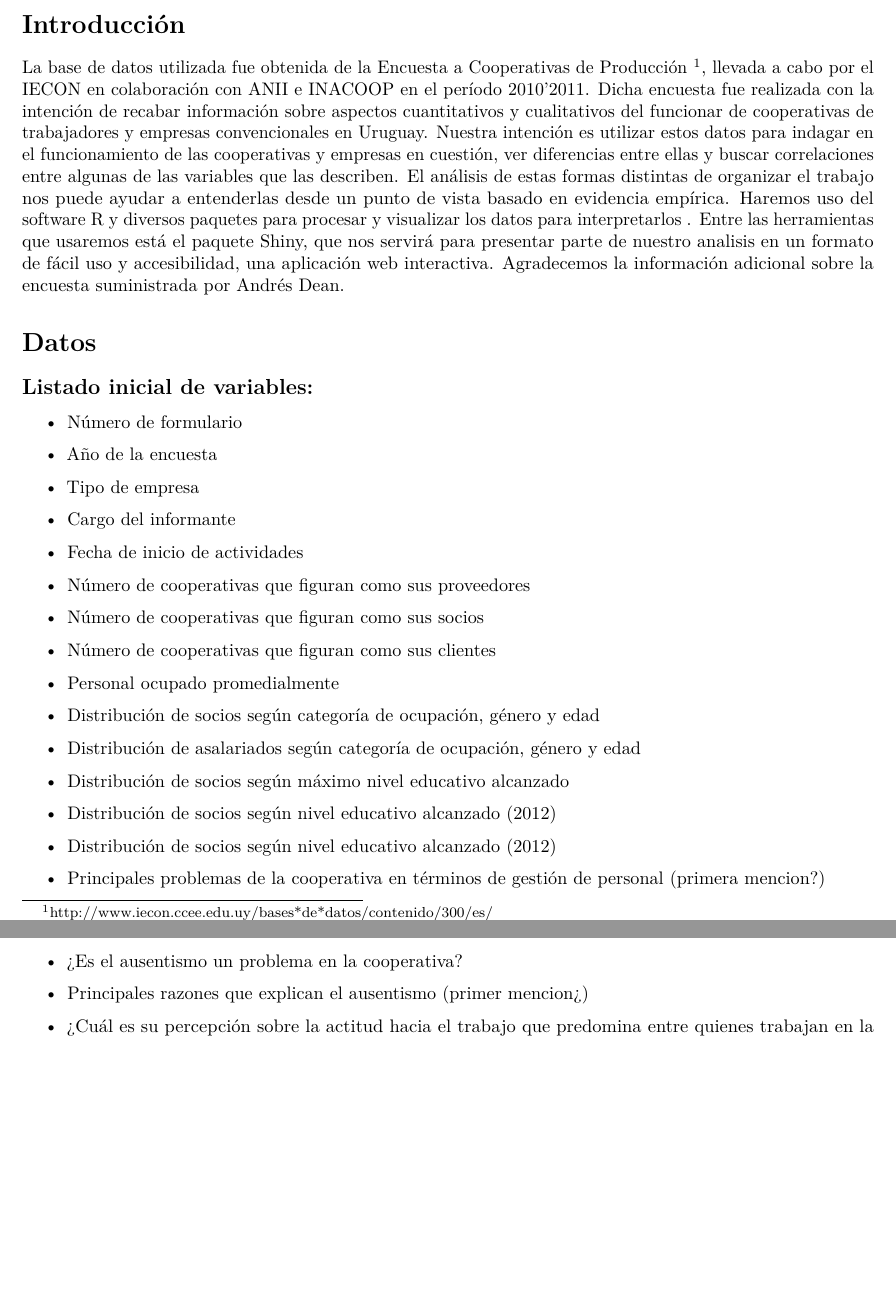
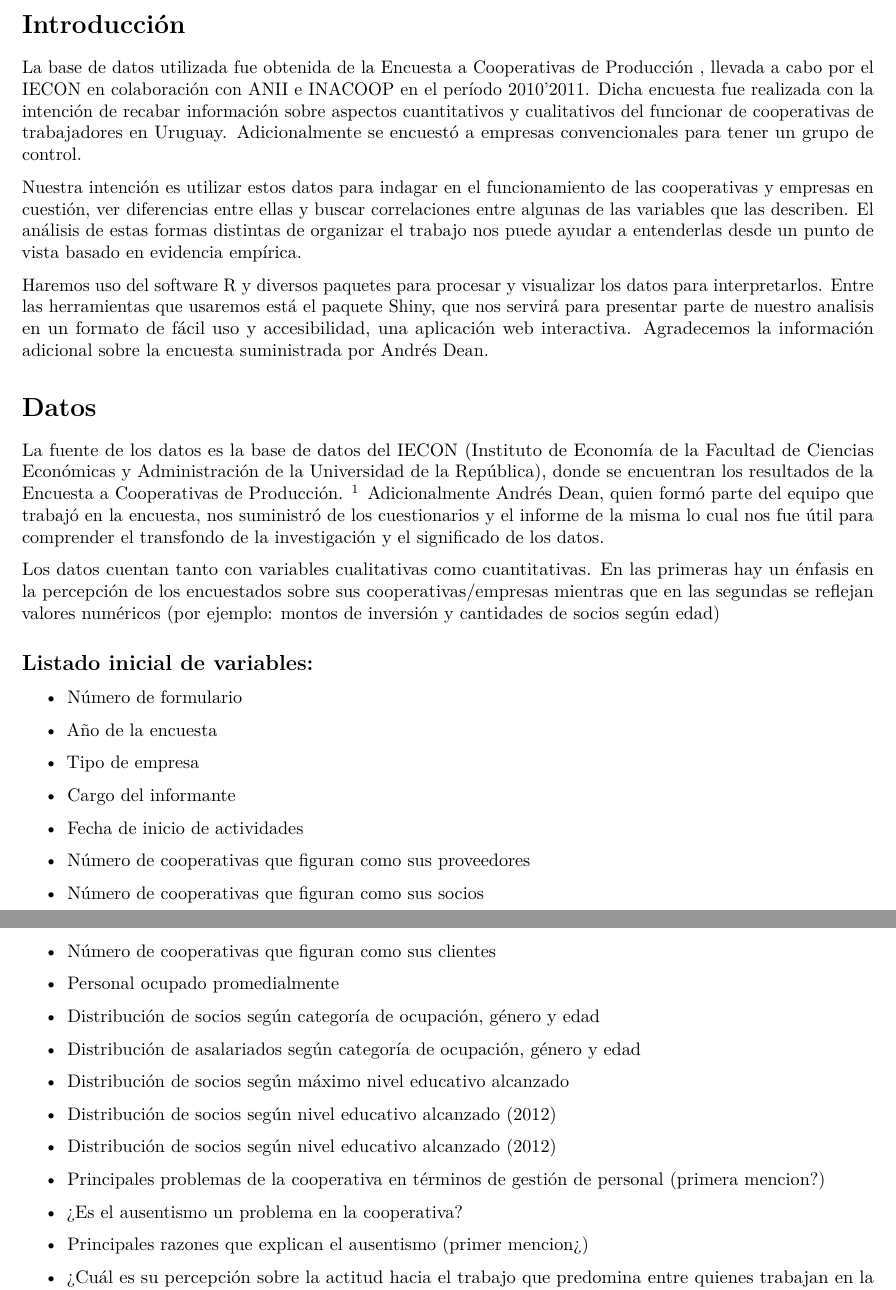
Before and after one commit to maxsaldana/Proyecto_STAT_NT2019, an R Markdown document (Proyecto.Rmd): two parts of pages 1 and 2 of 8, joined at a grey line, cut so that both start at the same text, the shorter picture padded with empty space. Rendered offline with R 4.5, knitr and Pandoc, then LaTeX, with nearby package versions.

Commit message:
descripciones

```diff
--- a/Proyecto.Rmd
+++ b/Proyecto.Rmd
@@ -51,17 +51,27 @@ Salarios <- datos %>%
 
 # Introducción
 
-La base de datos utilizada fue obtenida de la Encuesta a Cooperativas de Producción [^1], llevada a cabo por el IECON en colaboración con ANII e INACOOP en el período 2010'2011. Dicha encuesta fue realizada con la intención de recabar información sobre aspectos cuantitativos y cualitativos del funcionar de cooperativas de trabajadores y empresas convencionales en Uruguay. Nuestra intención es utilizar estos datos para indagar en el funcionamiento de las cooperativas y empresas en cuestión, ver diferencias entre ellas y buscar correlaciones  entre algunas de las variables que las describen.
-El análisis de estas formas distintas de organizar el trabajo nos puede ayudar a entenderlas desde un punto de vista basado en evidencia empírica.
-Haremos uso del software R y diversos paquetes para procesar y visualizar los datos para interpretarlos . Entre las herramientas que usaremos está el paquete Shiny, que nos servirá para presentar parte de nuestro analisis en un formato de fácil uso y accesibilidad, una aplicación web interactiva. Agradecemos la información adicional sobre la encuesta suministrada por Andrés Dean.
+La base de datos utilizada fue obtenida de la Encuesta a Cooperativas de Producción , llevada a cabo por el IECON en colaboración con ANII e INACOOP en el período 2010'2011. Dicha encuesta fue realizada con la intención de recabar información sobre aspectos cuantitativos y cualitativos del funcionar de cooperativas de trabajadores en Uruguay. Adicionalmente se encuestó a empresas convencionales para tener un grupo de control.
+
+Nuestra intención es utilizar estos datos para indagar en el funcionamiento de las cooperativas y empresas en cuestión, ver diferencias entre ellas y buscar correlaciones  entre algunas de las variables que las describen. El análisis de estas formas distintas de organizar el trabajo nos puede ayudar a entenderlas desde un punto de vista basado en evidencia empírica.
+
+
+Haremos uso del software R y diversos paquetes para procesar y visualizar los datos para interpretarlos. Entre las herramientas que usaremos está el paquete Shiny, que nos servirá para presentar parte de nuestro analisis en un formato de fácil uso y accesibilidad, una aplicación web interactiva. Agradecemos la información adicional sobre la encuesta suministrada por Andrés Dean.
 
 
 
-[^1]: http://www.iecon.ccee.edu.uy/bases*de*datos/contenido/300/es/
+
 
 
 
 # Datos
+
+La fuente de los datos es la base de datos del IECON (Instituto de Economía de la Facultad de Ciencias Económicas y Administración de la Universidad de la República), donde se encuentran los resultados de la Encuesta a Cooperativas de Producción. [^1] Adicionalmente Andrés Dean, quien formó parte del equipo que trabajó en la encuesta, nos suministró de los cuestionarios y el informe de la misma lo cual nos fue útil para comprender el transfondo de la investigación y el significado de los datos.
+
+
+Los datos cuentan tanto con variables cualitativas como cuantitativas. En las primeras hay un énfasis en la percepción de los encuestados sobre sus cooperativas/empresas mientras que en las segundas se reflejan valores numéricos (por ejemplo: montos de inversión y cantidades de socios según edad)
+
+[^1]: http://www.iecon.ccee.edu.uy/bases-de-datos/contenido/300/es/
 
 ## Listado inicial de variables:
 
```
